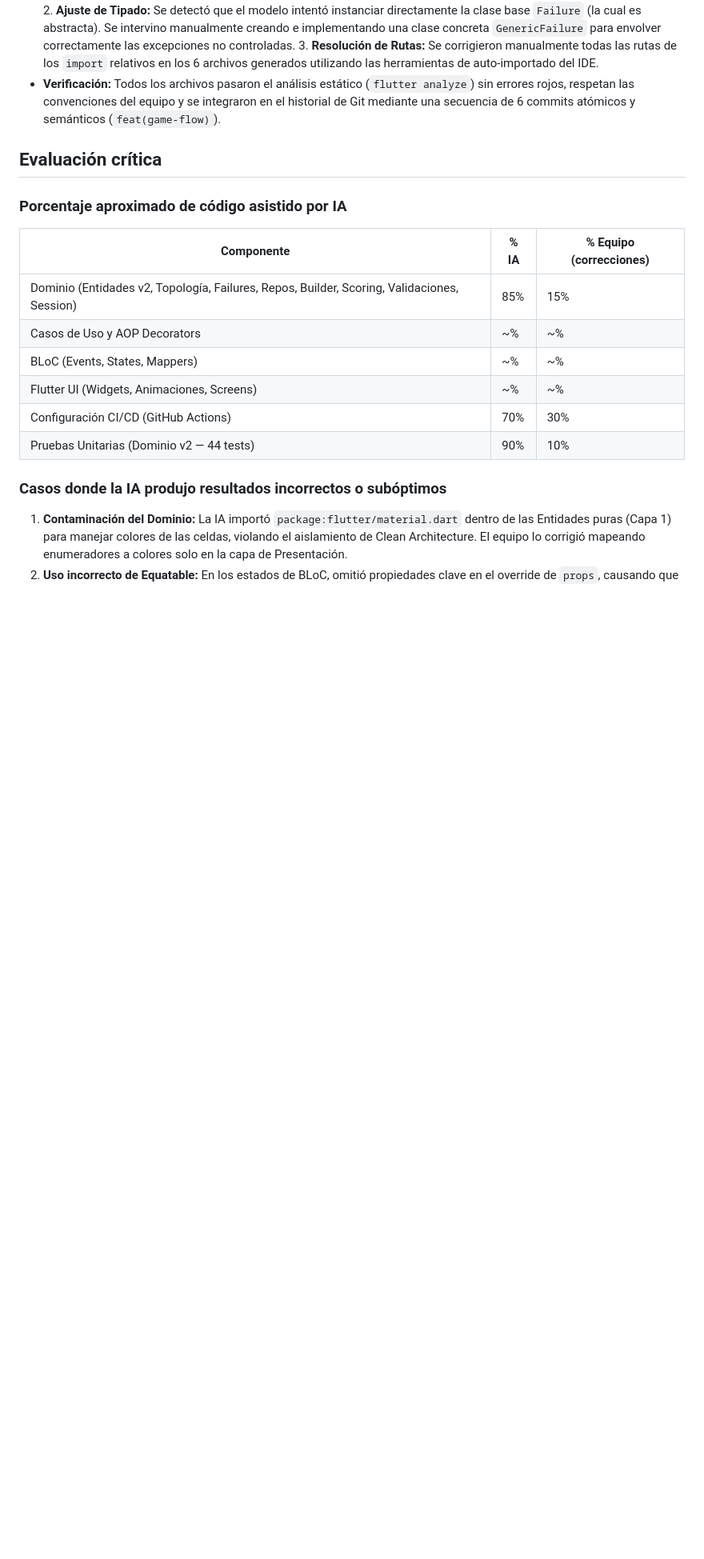
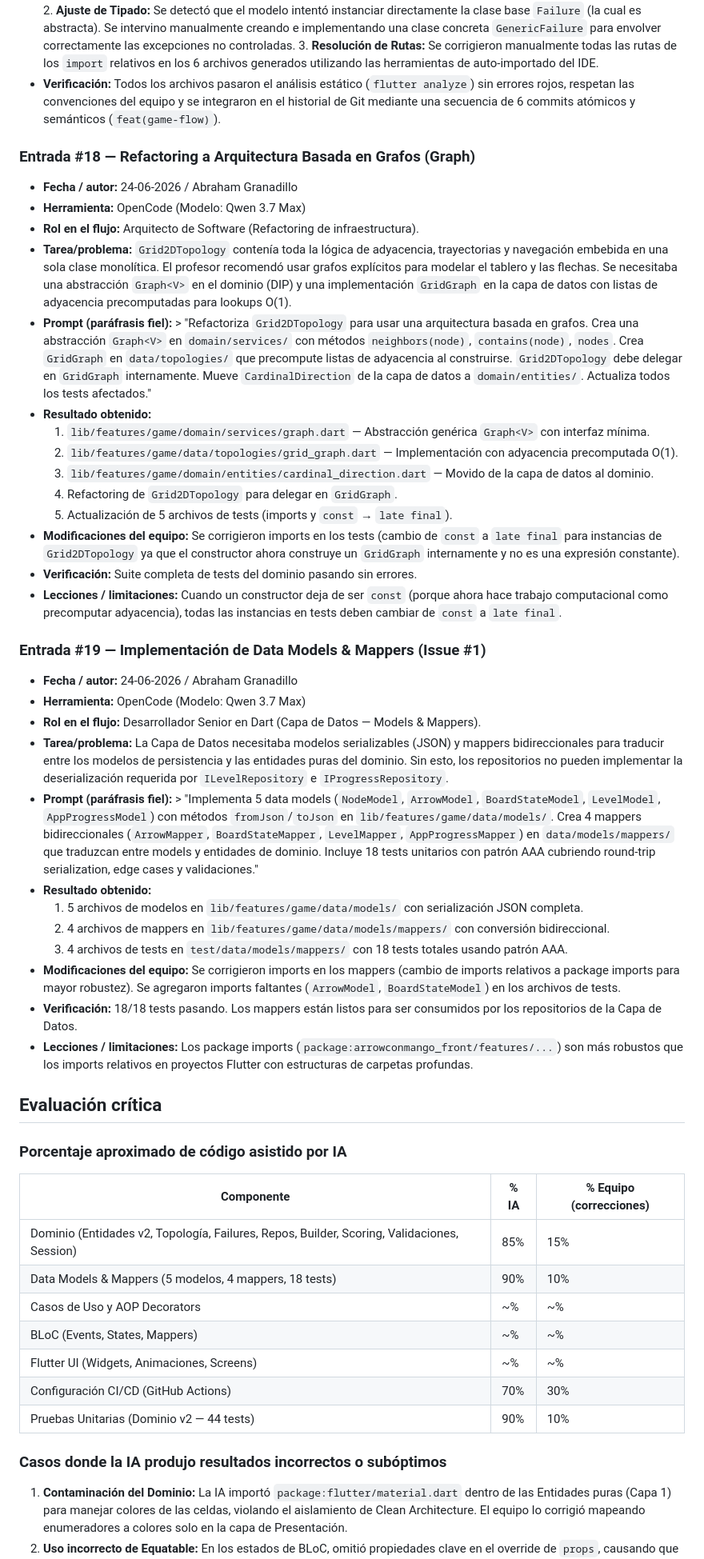
Before and after one commit to a-granadillo/ArrowConMango_Front, a Markdown page: AI_USAGE.MD, the part around one of its changes. Shown at 80% size. Rendered like a GitHub page; blank space fills up the shorter version.

Commit message:
docs: add AI_USAGE entries #18 (graph refactoring) and #19 (data models)

```diff
--- a/AI_USAGE.MD
+++ b/AI_USAGE.MD
@@ -269,6 +269,38 @@
 - **Verificación:** Todos los archivos pasaron el análisis estático (`flutter analyze`) sin errores rojos, respetan las convenciones del equipo y se integraron en el historial de Git mediante una secuencia de 6 commits atómicos y semánticos (`feat(game-flow)`).
 
 
+### Entrada #18 — Refactoring a Arquitectura Basada en Grafos (Graph<V>)
+
+- **Fecha / autor:** 24-06-2026 / Abraham Granadillo
+- **Herramienta:** OpenCode (Modelo: Qwen 3.7 Max)
+- **Rol en el flujo:** Arquitecto de Software (Refactoring de infraestructura).
+- **Tarea/problema:** `Grid2DTopology` contenía toda la lógica de adyacencia, trayectorias y navegación embebida en una sola clase monolítica. El profesor recomendó usar grafos explícitos para modelar el tablero y las flechas. Se necesitaba una abstracción `Graph<V>` en el dominio (DIP) y una implementación `GridGraph` en la capa de datos con listas de adyacencia precomputadas para lookups O(1).
+- **Prompt (paráfrasis fiel):** > "Refactoriza `Grid2DTopology` para usar una arquitectura basada en grafos. Crea una abstracción `Graph<V>` en `domain/services/` con métodos `neighbors(node)`, `contains(node)`, `nodes`. Crea `GridGraph` en `data/topologies/` que precompute listas de adyacencia al construirse. `Grid2DTopology` debe delegar en `GridGraph` internamente. Mueve `CardinalDirection` de la capa de datos a `domain/entities/`. Actualiza todos los tests afectados."
+- **Resultado obtenido:**
+  1. `lib/features/game/domain/services/graph.dart` — Abstracción genérica `Graph<V>` con interfaz mínima.
+  2. `lib/features/game/data/topologies/grid_graph.dart` — Implementación con adyacencia precomputada O(1).
+  3. `lib/features/game/domain/entities/cardinal_direction.dart` — Movido de la capa de datos al dominio.
+  4. Refactoring de `Grid2DTopology` para delegar en `GridGraph`.
+  5. Actualización de 5 archivos de tests (imports y `const` → `late final`).
+- **Modificaciones del equipo:** Se corrigieron imports en los tests (cambio de `const` a `late final` para instancias de `Grid2DTopology` ya que el constructor ahora construye un `GridGraph` internamente y no es una expresión constante).
+- **Verificación:** Suite completa de tests del dominio pasando sin errores.
+- **Lecciones / limitaciones:** Cuando un constructor deja de ser `const` (porque ahora hace trabajo computacional como precomputar adyacencia), todas las instancias en tests deben cambiar de `const` a `late final`.
+
+### Entrada #19 — Implementación de Data Models & Mappers (Issue #1)
+
+- **Fecha / autor:** 24-06-2026 / Abraham Granadillo
+- **Herramienta:** OpenCode (Modelo: Qwen 3.7 Max)
+- **Rol en el flujo:** Desarrollador Senior en Dart (Capa de Datos — Models & Mappers).
+- **Tarea/problema:** La Capa de Datos necesitaba modelos serializables (JSON) y mappers bidireccionales para traducir entre los modelos de persistencia y las entidades puras del dominio. Sin esto, los repositorios no pueden implementar la deserialización requerida por `ILevelRepository` e `IProgressRepository`.
+- **Prompt (paráfrasis fiel):** > "Implementa 5 data models (`NodeModel`, `ArrowModel`, `BoardStateModel`, `LevelModel`, `AppProgressModel`) con métodos `fromJson`/`toJson` en `lib/features/game/data/models/`. Crea 4 mappers bidireccionales (`ArrowMapper`, `BoardStateMapper`, `LevelMapper`, `AppProgressMapper`) en `data/models/mappers/` que traduzcan entre models y entidades de dominio. Incluye 18 tests unitarios con patrón AAA cubriendo round-trip serialization, edge cases y validaciones."
+- **Resultado obtenido:**
+  1. 5 archivos de modelos en `lib/features/game/data/models/` con serialización JSON completa.
+  2. 4 archivos de mappers en `lib/features/game/data/models/mappers/` con conversión bidireccional.
+  3. 4 archivos de tests en `test/data/models/mappers/` con 18 tests totales usando patrón AAA.
+- **Modificaciones del equipo:** Se corrigieron imports en los mappers (cambio de imports relativos a package imports para mayor robustez). Se agregaron imports faltantes (`ArrowModel`, `BoardStateModel`) en los archivos de tests.
+- **Verificación:** 18/18 tests pasando. Los mappers están listos para ser consumidos por los repositorios de la Capa de Datos.
+- **Lecciones / limitaciones:** Los package imports (`package:arrowconmango_front/features/...`) son más robustos que los imports relativos en proyectos Flutter con estructuras de carpetas profundas.
+
 ## Evaluación crítica
 
 ### Porcentaje aproximado de código asistido por IA
@@ -276,6 +308,7 @@
 | Componente | % IA | % Equipo (correcciones) |
 |---|---|---|
 | Dominio (Entidades v2, Topología, Failures, Repos, Builder, Scoring, Validaciones, Session) | 85% | 15% |
+| Data Models & Mappers (5 modelos, 4 mappers, 18 tests) | 90% | 10% |
 | Casos de Uso y AOP Decorators | ~% | ~% |
 | BLoC (Events, States, Mappers) | ~% | ~% |
 | Flutter UI (Widgets, Animaciones, Screens) | ~% | ~% |
```
Also changed, not shown: other parts of AI_USAGE.MD (+1 -0 lines).
